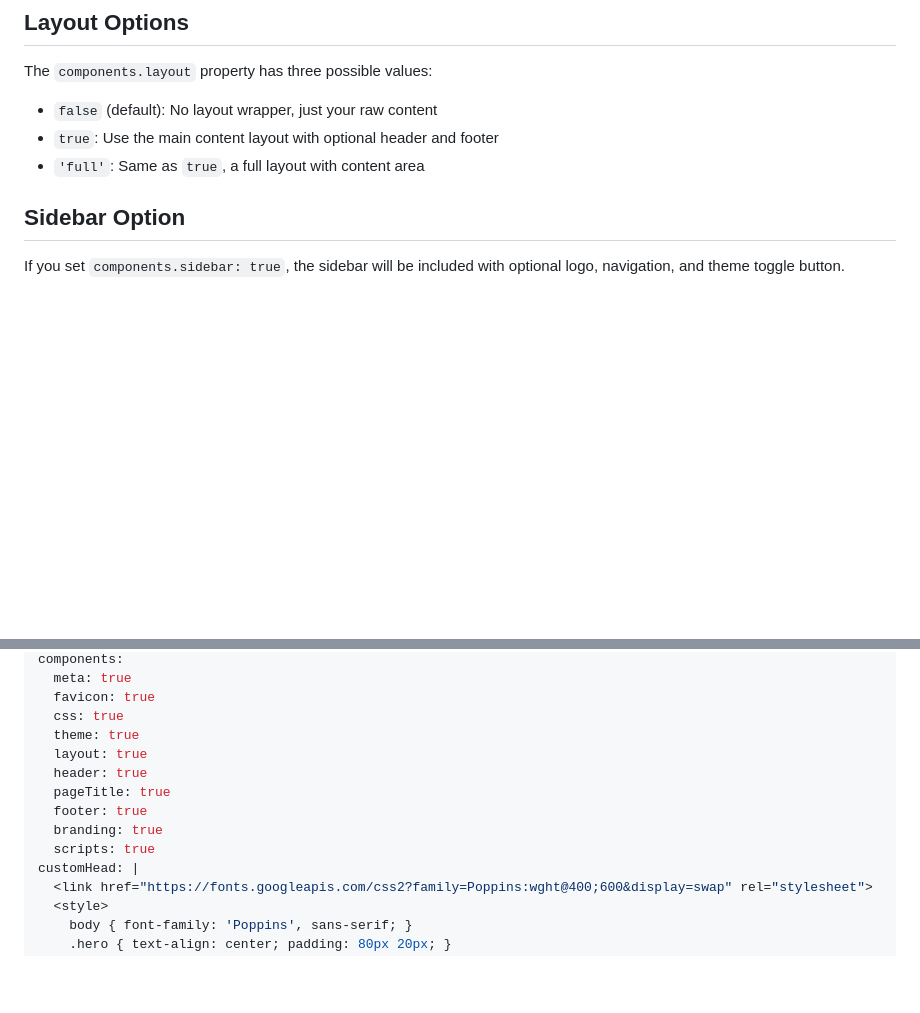
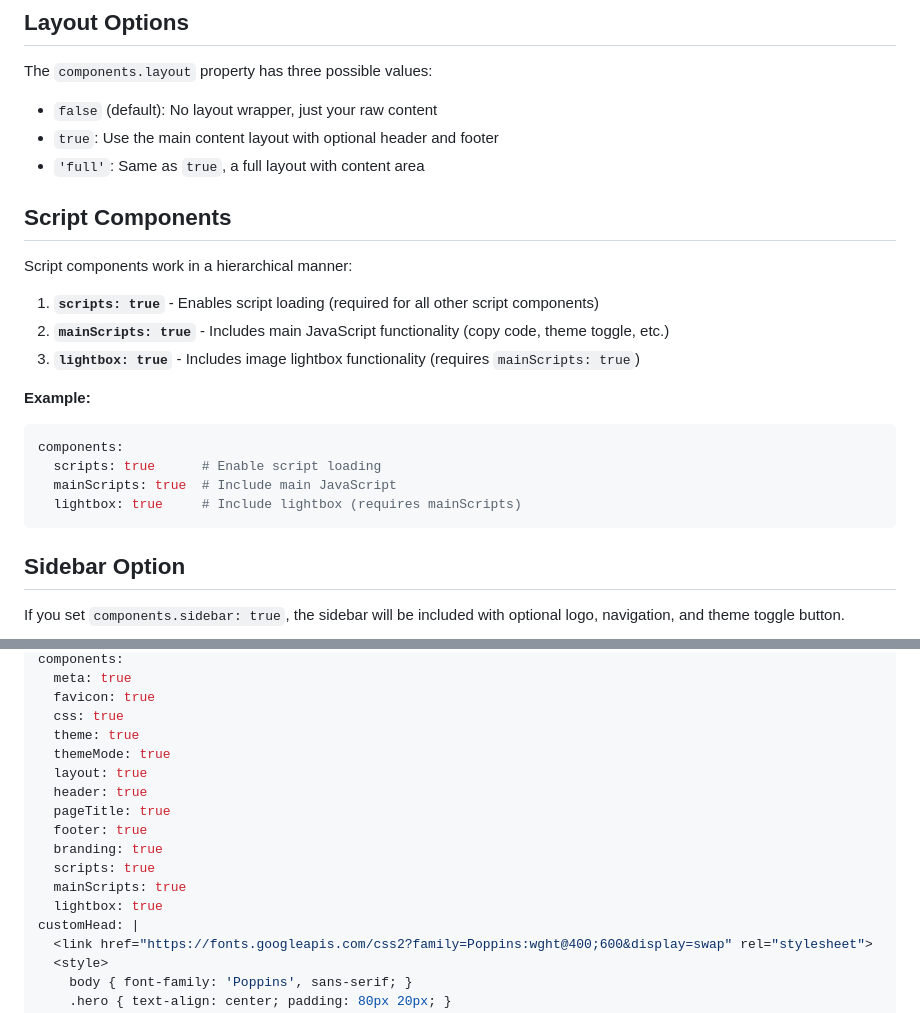
Before and after one commit to mgks/docmd, a Markdown page: docs/content/no-style-pages.md, 2 parts joined by grey strips. Drawn GitHub-style; blank space fills up the shorter version.

````diff
--- a/docs/content/no-style-pages.md
+++ b/docs/content/no-style-pages.md
@@ -82,6 +87,22 @@ The `components.layout` property has three possible values:
 - `false` (default): No layout wrapper, just your raw content
 - `true`: Use the main content layout with optional header and footer
 - `'full'`: Same as `true`, a full layout with content area
+
+## Script Components
+
+Script components work in a hierarchical manner:
+
+1. **`scripts: true`** - Enables script loading (required for all other script components)
+2. **`mainScripts: true`** - Includes main JavaScript functionality (copy code, theme toggle, etc.)
+3. **`lightbox: true`** - Includes image lightbox functionality (requires `mainScripts: true`)
+
+**Example:**
+```yaml
+components:
+  scripts: true      # Enable script loading
+  mainScripts: true  # Include main JavaScript
+  lightbox: true     # Include lightbox (requires mainScripts)
+```
 
 ## Sidebar Option
 
@@ -124,12 +145,15 @@ components:
   favicon: true
   css: true
   theme: true
+  themeMode: true
   layout: true
   header: true
   pageTitle: true
   footer: true
   branding: true
   scripts: true
+  mainScripts: true
+  lightbox: true
 customHead: |
   <link href="https://fonts.googleapis.com/css2?family=Poppins:wght@400;600&display=swap" rel="stylesheet">
   <style>
````
Also changed, not shown: other parts of docs/content/no-style-pages.md (+32 -27 lines), docs/content/no-style-example.md (+2 -0 lines).
